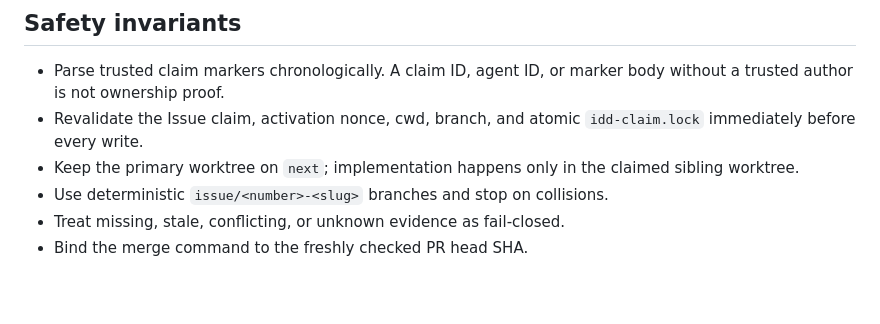
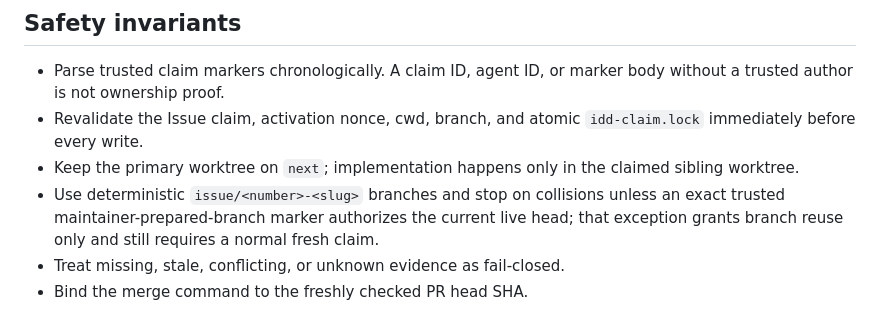
Before and after one commit to tara-sooo/Angle_Incremental, a Markdown page: docs/idd-workflow.md, the part around the change. Drawn GitHub-style; blank space fills up the shorter version.

Commit message:
Document narrow prepared-branch collision exception

```diff
--- a/docs/idd-workflow.md
+++ b/docs/idd-workflow.md
@@ -38,7 +38,10 @@ current state; do not load unrelated phase variants.
   `idd-claim.lock` immediately before every write.
 - Keep the primary worktree on `next`; implementation happens only in the
   claimed sibling worktree.
-- Use deterministic `issue/<number>-<slug>` branches and stop on collisions.
+- Use deterministic `issue/<number>-<slug>` branches and stop on collisions
+  unless an exact trusted maintainer-prepared-branch marker authorizes the
+  current live head; that exception grants branch reuse only and still
+  requires a normal fresh claim.
 - Treat missing, stale, conflicting, or unknown evidence as fail-closed.
 - Bind the merge command to the freshly checked PR head SHA.
 
```
